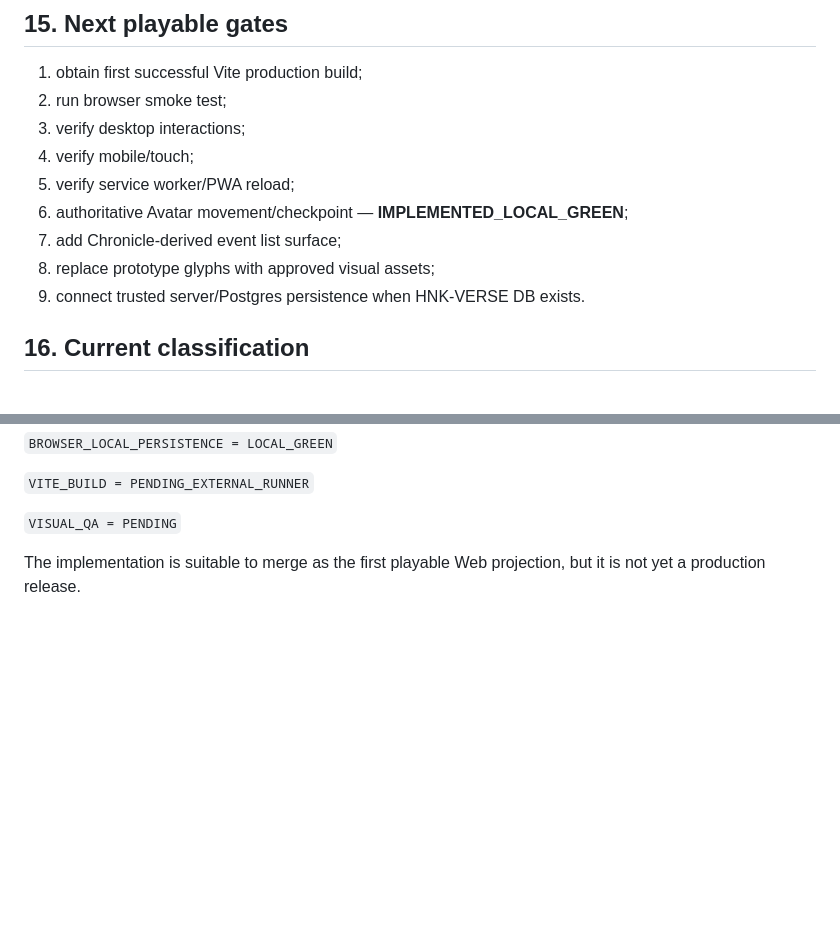
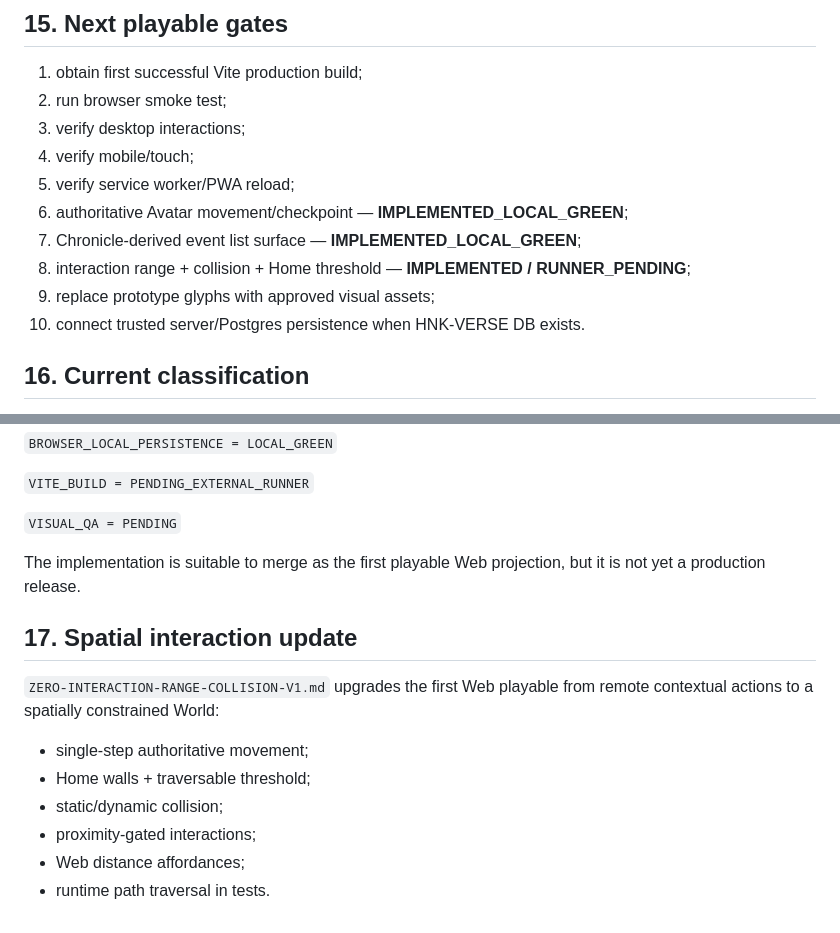
Before and after one commit to tehknesolutions/HNK-VERSE, a Markdown page: docs/gdd/ZERO-WEB-PLAYABLE-V1.md, 2 parts joined by grey strips. Rendered like a GitHub page; blank space fills up the shorter version.

Commit message:
docs(gdd): reconcile Web playable with spatial interaction v1

```diff
--- a/docs/gdd/ZERO-WEB-PLAYABLE-V1.md
+++ b/docs/gdd/ZERO-WEB-PLAYABLE-V1.md
@@ -313,8 +313,9 @@ Therefore current classification is:
 4. verify mobile/touch;
 5. verify service worker/PWA reload;
 6. authoritative Avatar movement/checkpoint — **IMPLEMENTED_LOCAL_GREEN**;
-7. add Chronicle-derived event list surface;
-8. replace prototype glyphs with approved visual assets;
+7. Chronicle-derived event list surface — **IMPLEMENTED_LOCAL_GREEN**;
+8. interaction range + collision + Home threshold — **IMPLEMENTED / RUNNER_PENDING**;
+9. replace prototype glyphs with approved visual assets;
 9. connect trusted server/Postgres persistence when HNK-VERSE DB exists.
 
 ## 16. Current classification
@@ -330,3 +331,15 @@ Therefore current classification is:
 `VISUAL_QA = PENDING`
 
 The implementation is suitable to merge as the first playable Web projection, but it is not yet a production release.
+
+
+## 17. Spatial interaction update
+
+`ZERO-INTERACTION-RANGE-COLLISION-V1.md` upgrades the first Web playable from remote contextual actions to a spatially constrained World:
+
+- single-step authoritative movement;
+- Home walls + traversable threshold;
+- static/dynamic collision;
+- proximity-gated interactions;
+- Web distance affordances;
+- runtime path traversal in tests.
```
